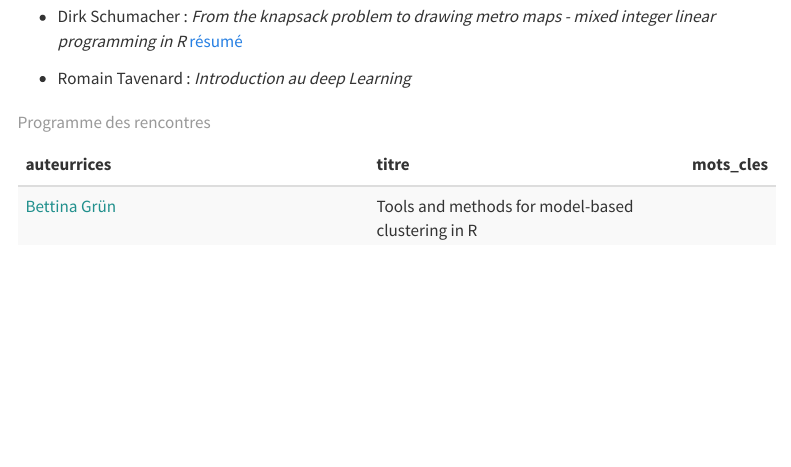
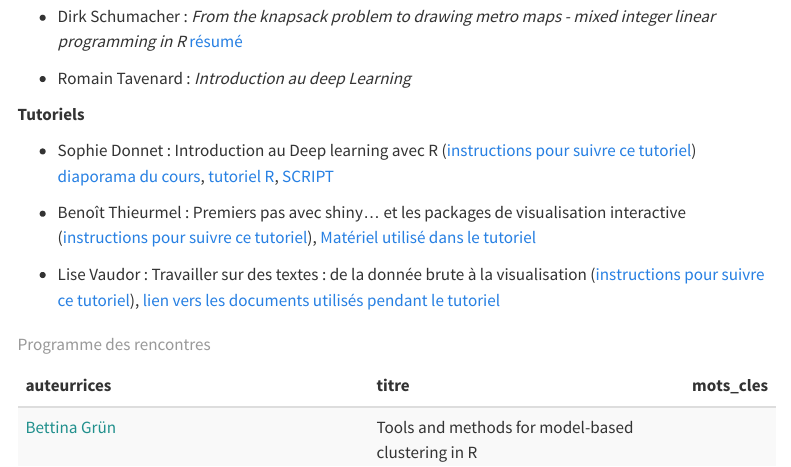
Before and after one commit to Rencontres-R/Rencontres-R.github.io, a Quarto document (posts/RR2018/index.qmd): the page in a window 1100 px wide, from 330 px down. Rendered offline with R 4.5, knitr and Pandoc in place of Quarto, with nearby package versions; menus at the side of the page are left out.

Commit message:
ajout Tuto et modif logo Rennes

````diff
--- a/posts/RR2018/index.qmd
+++ b/posts/RR2018/index.qmd
@@ -23,7 +23,13 @@ Les 7e Rencontres R ont eu lieu à l'Institut Agro (Rennes) du 4 au 6 juillet 20
 
 - Romain Tavenard : *Introduction au deep Learning*
 
+**Tutoriels**
 
+- Sophie Donnet : Introduction au Deep learning avec R ([instructions pour suivre ce tutoriel](https://r2018-rennes.sciencesconf.org/data/pages/InstructionsTutoDonnet_3.pdf)) [diaporama du cours](https://r2018-rennes.sciencesconf.org/data/pages/cours_deeplearning_for_dummies.pdf), [tutoriel R](https://r2018-rennes.sciencesconf.org/data/pages/Deep_with_R_1.pdf), [SCRIPT](https://r2018-rennes.sciencesconf.org/data/pages/Deep_MNIST.txt)
+
+- Benoît Thieurmel : Premiers pas avec shiny... et les packages de visualisation interactive ([instructions pour suivre ce tutoriel](https://r2018-rennes.sciencesconf.org/data/pages/InstructionsTutoThieurmel_1.pdf)), [Matériel utilisé dans le tutoriel](https://r2018-rennes.sciencesconf.org/data/pages/tuto_shiny_rennes_master.zip)
+
+- Lise Vaudor : Travailler sur des textes : de la donnée brute à la visualisation ([instructions pour suivre ce tutoriel](https://r2018-rennes.sciencesconf.org/data/pages/InstructionsTutoVaudor.pdf)), [lien vers les documents utilisés pendant le tutoriel](http://perso.ens-lyon.fr/lise.vaudor/tuto-texte/)
 
 ```{r set-up}
 #| include: false
````
Also changed, not shown: media/logo2018Rennes.png, 1 other file.
